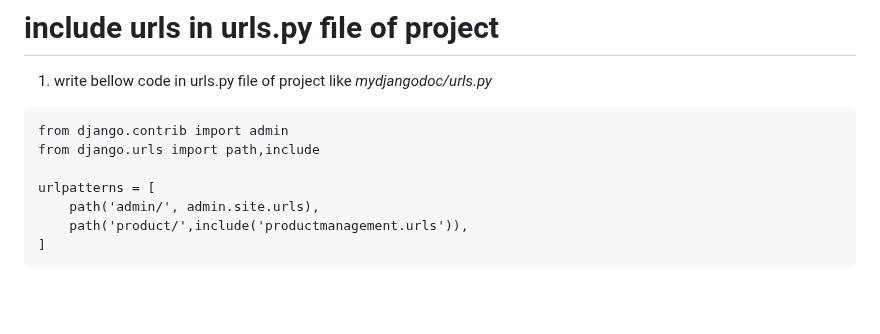
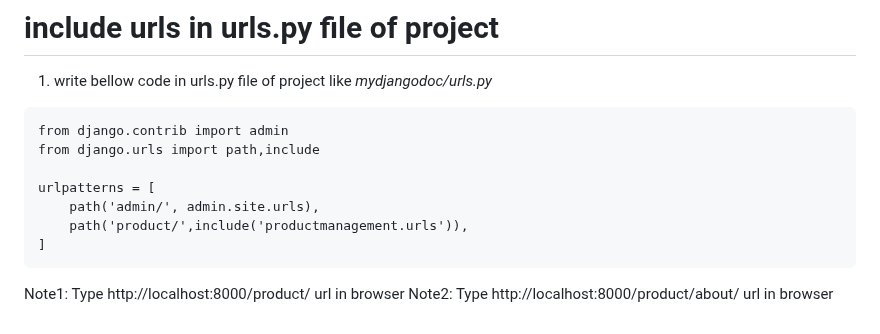
Before and after one commit to atulkrishnathakur/mydjangodoc, a Markdown page: README.md, the part around the change. Drawn GitHub-style; blank space fills up the shorter version.

Commit message:
Update README.md
localhost urls

````diff
--- a/README.md
+++ b/README.md
@@ -564,3 +564,5 @@ urlpatterns = [
     path('product/',include('productmanagement.urls')),
 ]
 ```
+Note1: Type http://localhost:8000/product/ url in browser
+Note2: Type http://localhost:8000/product/about/ url in browser
````
